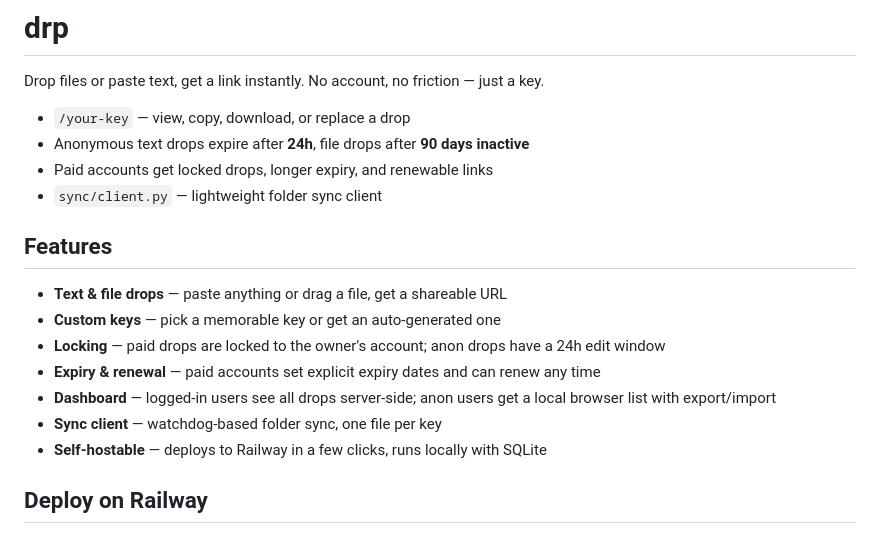
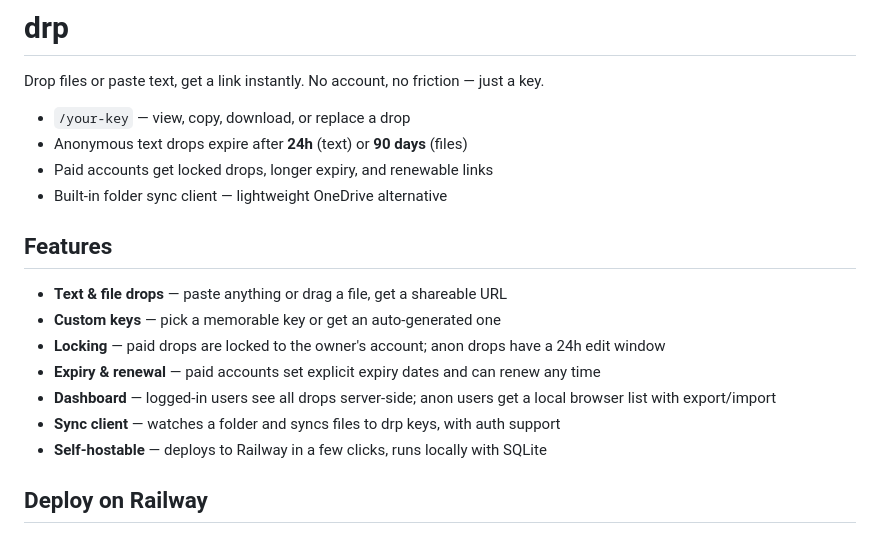
Before and after one commit to Vic-Nas/drp, a Markdown page: README.md, the part around one of its changes. Drawn GitHub-style.

```diff
--- a/README.md
+++ b/README.md
@@ -3,9 +3,9 @@
 Drop files or paste text, get a link instantly. No account, no friction — just a key.
 
 - `/your-key` — view, copy, download, or replace a drop
-- Anonymous text drops expire after **24h**, file drops after **90 days inactive**
+- Anonymous text drops expire after **24h** (text) or **90 days** (files)
 - Paid accounts get locked drops, longer expiry, and renewable links
-- `sync/client.py` — lightweight folder sync client
+- Built-in folder sync client — lightweight OneDrive alternative
 
 ## Features
 
@@ -14,7 +14,7 @@ Drop files or paste text, get a link instantly. No account, no friction — just
 - **Locking** — paid drops are locked to the owner's account; anon drops have a 24h edit window
 - **Expiry & renewal** — paid accounts set explicit expiry dates and can renew any time
 - **Dashboard** — logged-in users see all drops server-side; anon users get a local browser list with export/import
-- **Sync client** — watchdog-based folder sync, one file per key
+- **Sync client** — watches a folder and syncs files to drp keys, with auth support
 - **Self-hostable** — deploys to Railway in a few clicks, runs locally with SQLite
 
 ## Deploy on Railway
```
Also changed, not shown: other parts of README.md (+51 -7 lines).
